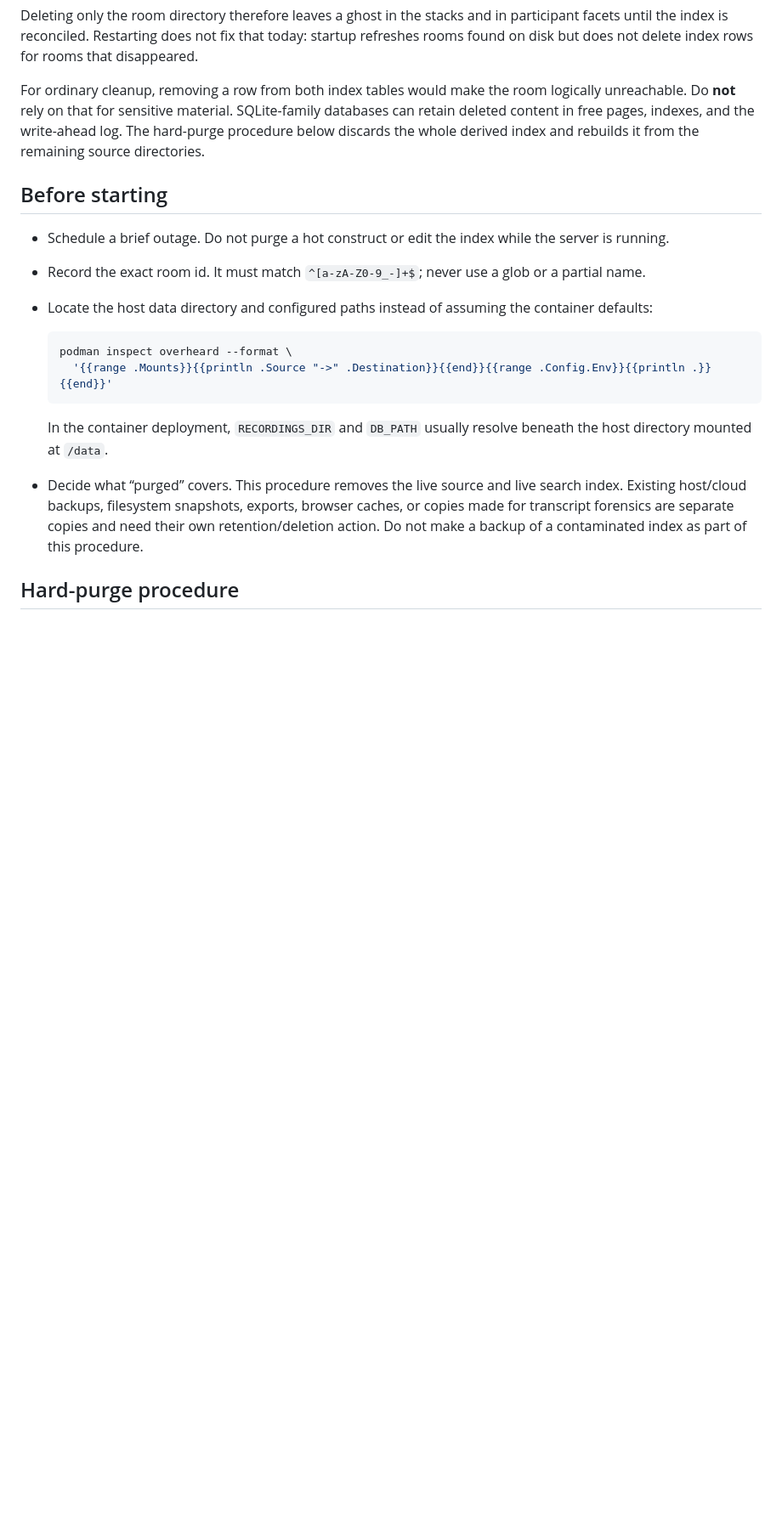
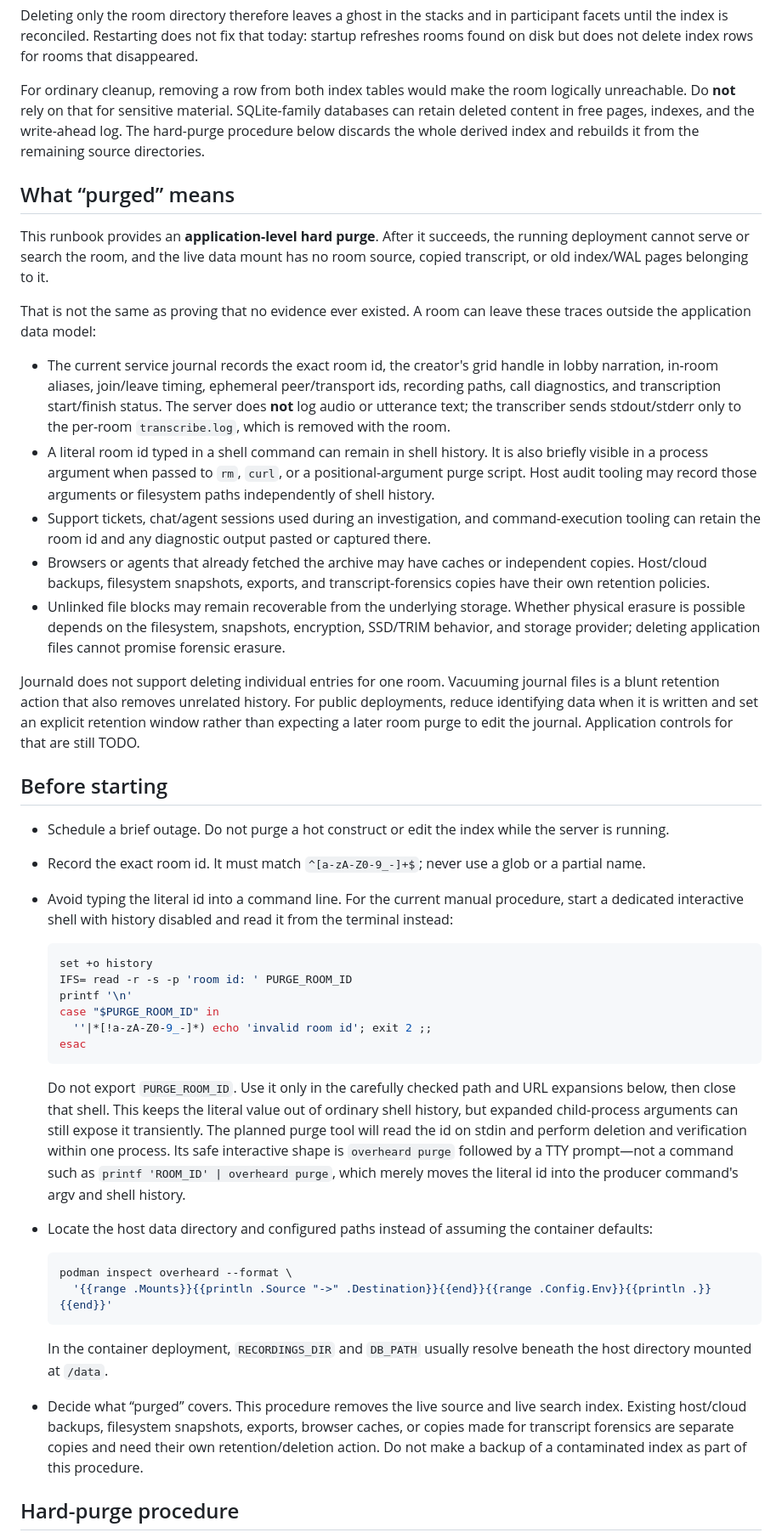
Before and after one commit to toppk/overheard, a Markdown page: docs/archive-purge.md, the part around one of its changes. Shown at 85% size. GitHub-like rendering; blank space fills up the shorter version.

````diff
--- a/docs/archive-purge.md
+++ b/docs/archive-purge.md
@@ -20,12 +20,70 @@ SQLite-family databases can retain deleted content in free pages, indexes,
 and the write-ahead log. The hard-purge procedure below discards the whole
 derived index and rebuilds it from the remaining source directories.
 
+## What “purged” means
+
+This runbook provides an **application-level hard purge**. After it succeeds,
+the running deployment cannot serve or search the room, and the live data
+mount has no room source, copied transcript, or old index/WAL pages belonging
+to it.
+
+That is not the same as proving that no evidence ever existed. A room can
+leave these traces outside the application data model:
+
+- The current service journal records the exact room id, the creator's grid
+  handle in lobby narration, in-room aliases, join/leave timing, ephemeral
+  peer/transport ids, recording paths, call diagnostics, and transcription
+  start/finish status. The server does **not** log audio or utterance text;
+  the transcriber sends stdout/stderr only to the per-room `transcribe.log`,
+  which is removed with the room.
+- A literal room id typed in a shell command can remain in shell history. It
+  is also briefly visible in a process argument when passed to `rm`, `curl`,
+  or a positional-argument purge script. Host audit tooling may record those
+  arguments or filesystem paths independently of shell history.
+- Support tickets, chat/agent sessions used during an investigation, and
+  command-execution tooling can retain the room id and any diagnostic output
+  pasted or captured there.
+- Browsers or agents that already fetched the archive may have caches or
+  independent copies. Host/cloud backups, filesystem snapshots, exports, and
+  transcript-forensics copies have their own retention policies.
+- Unlinked file blocks may remain recoverable from the underlying storage.
+  Whether physical erasure is possible depends on the filesystem, snapshots,
+  encryption, SSD/TRIM behavior, and storage provider; deleting application
+  files cannot promise forensic erasure.
+
+Journald does not support deleting individual entries for one room. Vacuuming
+journal files is a blunt retention action that also removes unrelated history.
+For public deployments, reduce identifying data when it is written and set an
+explicit retention window rather than expecting a later room purge to edit the
+journal. Application controls for that are still TODO.
+
 ## Before starting
 
 - Schedule a brief outage. Do not purge a hot construct or edit the index
   while the server is running.
 - Record the exact room id. It must match `^[a-zA-Z0-9_-]+$`; never use a glob
   or a partial name.
+- Avoid typing the literal id into a command line. For the current manual
+  procedure, start a dedicated interactive shell with history disabled and
+  read it from the terminal instead:
+
+  ```sh
+  set +o history
+  IFS= read -r -s -p 'room id: ' PURGE_ROOM_ID
+  printf '\n'
+  case "$PURGE_ROOM_ID" in
+    ''|*[!a-zA-Z0-9_-]*) echo 'invalid room id'; exit 2 ;;
+  esac
+  ```
+
+  Do not export `PURGE_ROOM_ID`. Use it only in the carefully checked path and
+  URL expansions below, then close that shell. This keeps the literal value
+  out of ordinary shell history, but expanded child-process arguments can
+  still expose it transiently. The planned purge tool will read the id on
+  stdin and perform deletion and verification within one process. Its safe
+  interactive shape is `overheard purge` followed by a TTY prompt—not a
+  command such as `printf 'ROOM_ID' | overheard purge`, which merely moves the
+  literal id into the producer command's argv and shell history.
 - Locate the host data directory and configured paths instead of assuming the
   container defaults:
 
````
Also changed, not shown: other parts of docs/archive-purge.md (+56 -17 lines), README.md (+3 -1 lines).
